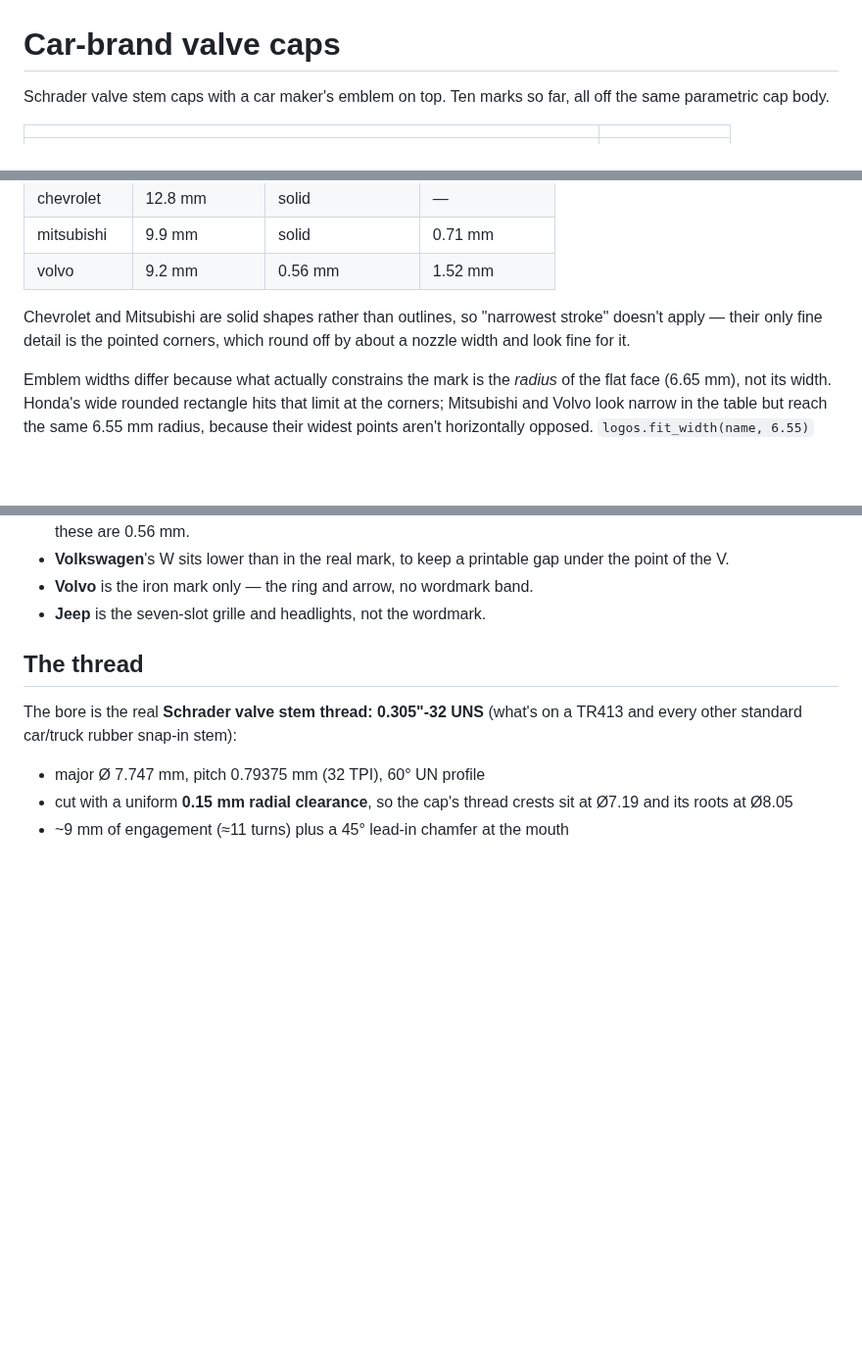
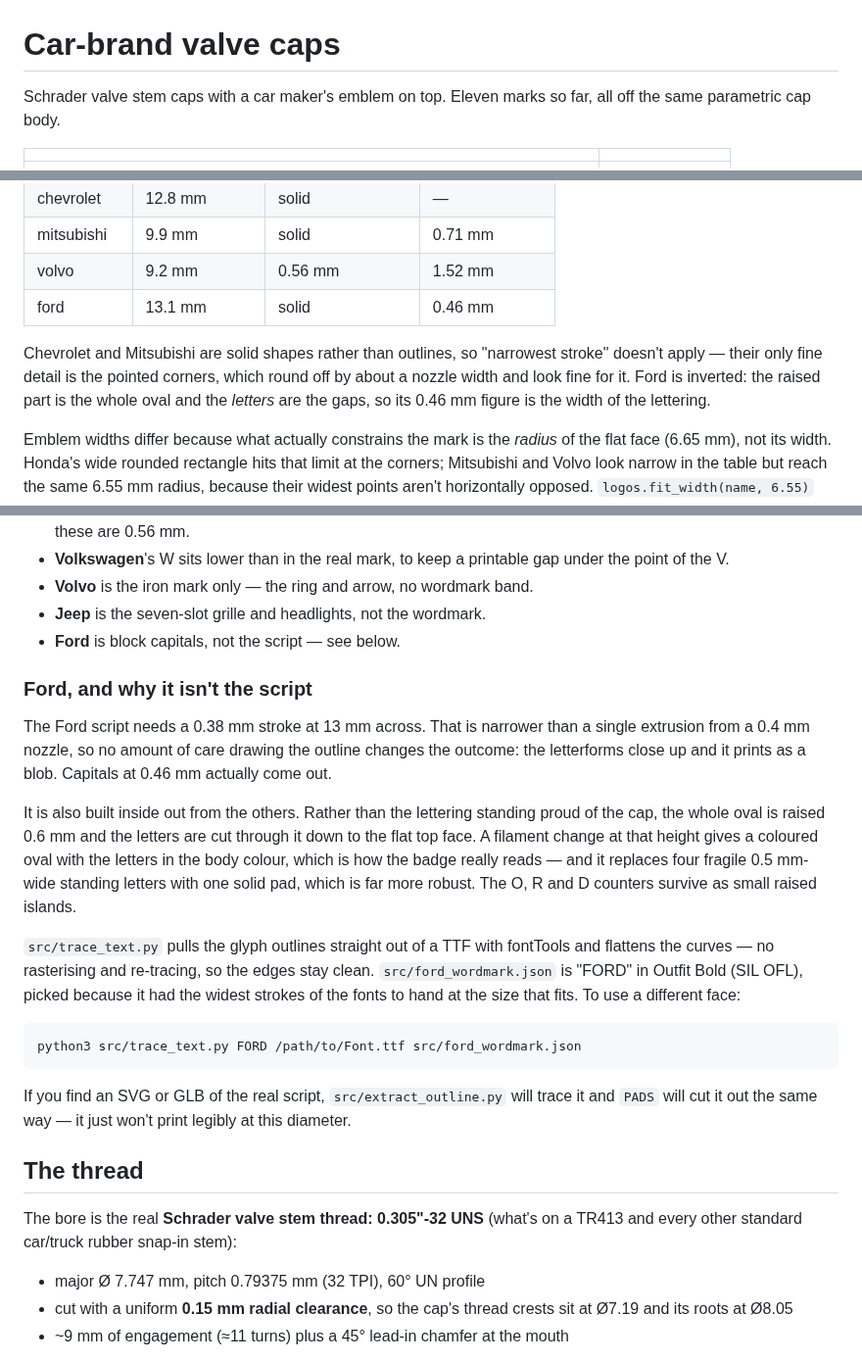
Before and after one commit to TTVV-7/3D-print-sandbox, a Markdown page: README.md, 3 parts joined by grey strips. Shown at 98% size. Rendered like a GitHub page; blank space fills up the shorter version.

````diff
--- a/README.md
+++ b/README.md
@@ -1,7 +1,7 @@
 # Car-brand valve caps
 
-Schrader valve stem caps with a car maker's emblem on top. Ten marks so far,
-all off the same parametric cap body.
+Schrader valve stem caps with a car maker's emblem on top. Eleven marks so
+far, all off the same parametric cap body.
 
 | | |
 |---|---|
@@ -27,10 +27,13 @@ All are `stl/<brand>_valve_cap_flat_top.stl`:
 | chevrolet | 12.8 mm | solid | — |
 | mitsubishi | 9.9 mm | solid | 0.71 mm |
 | volvo | 9.2 mm | 0.56 mm | 1.52 mm |
+| ford | 13.1 mm | solid | 0.46 mm |
 
 Chevrolet and Mitsubishi are solid shapes rather than outlines, so "narrowest
 stroke" doesn't apply — their only fine detail is the pointed corners, which
-round off by about a nozzle width and look fine for it.
+round off by about a nozzle width and look fine for it. Ford is inverted: the
+raised part is the whole oval and the *letters* are the gaps, so its 0.46 mm
+figure is the width of the lettering.
 
 Emblem widths differ because what actually constrains the mark is the *radius*
 of the flat face (6.65 mm), not its width. Honda's wide rounded rectangle hits
@@ -73,6 +76,36 @@ nozzle at this size:
   under the point of the V.
 - **Volvo** is the iron mark only — the ring and arrow, no wordmark band.
 - **Jeep** is the seven-slot grille and headlights, not the wordmark.
+- **Ford** is block capitals, not the script — see below.
+
+### Ford, and why it isn't the script
+
+The Ford script needs a 0.38 mm stroke at 13 mm across. That is narrower than
+a single extrusion from a 0.4 mm nozzle, so no amount of care drawing the
+outline changes the outcome: the letterforms close up and it prints as a blob.
+Capitals at 0.46 mm actually come out.
+
+It is also built inside out from the others. Rather than the lettering standing
+proud of the cap, the whole oval is raised 0.6 mm and the letters are cut
+through it down to the flat top face. A filament change at that height gives a
+coloured oval with the letters in the body colour, which is how the badge
+really reads — and it replaces four fragile 0.5 mm-wide standing letters with
+one solid pad, which is far more robust. The O, R and D counters survive as
+small raised islands.
+
+`src/trace_text.py` pulls the glyph outlines straight out of a TTF with
+fontTools and flattens the curves — no rasterising and re-tracing, so the edges
+stay clean. `src/ford_wordmark.json` is "FORD" in Outfit Bold (SIL OFL), picked
+because it had the widest strokes of the fonts to hand at the size that fits.
+To use a different face:
+
+```
+python3 src/trace_text.py FORD /path/to/Font.ttf src/ford_wordmark.json
+```
+
+If you find an SVG or GLB of the real script, `src/extract_outline.py` will
+trace it and `PADS` will cut it out the same way — it just won't print
+legibly at this diameter.
 
 ## The thread
 
````
Also changed, not shown: previews/ford_valve_cap_flat_top.png (added), previews/ford_valve_cap_flat_top_top.png (added), 5 other files.
